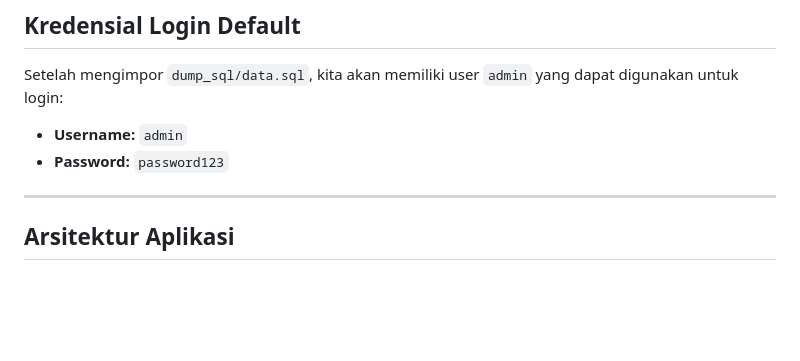
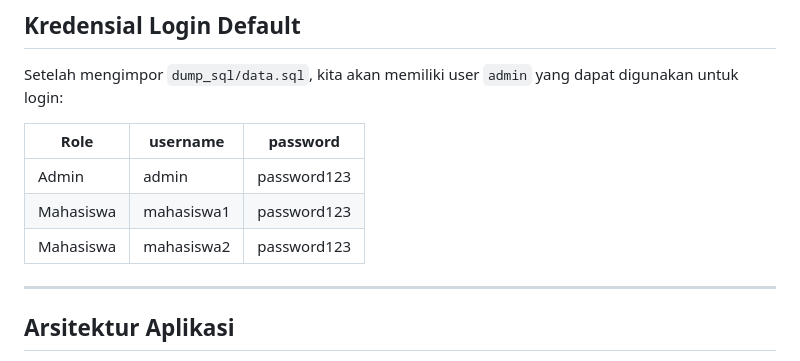
Before and after one commit to dikhimartin/aplikasi-perpustakaan-sederhana, a Markdown page: README.md, the part around the change. Drawn GitHub-style; blank space fills up the shorter version.

Commit message:
update/readme.md

```diff
--- a/README.md
+++ b/README.md
@@ -187,8 +187,11 @@ docker-compose down -v
 
 Setelah mengimpor `dump_sql/data.sql`, kita akan memiliki user `admin` yang dapat digunakan untuk login:
 
-  - **Username:** `admin`
-  - **Password:** `password123`
+| Role      | username   | password    |
+| --------- | ---------- | ----------- |
+| Admin     | admin      | password123 |
+| Mahasiswa | mahasiswa1 | password123 |
+| Mahasiswa | mahasiswa2 | password123 |
 
 -----
 
```
